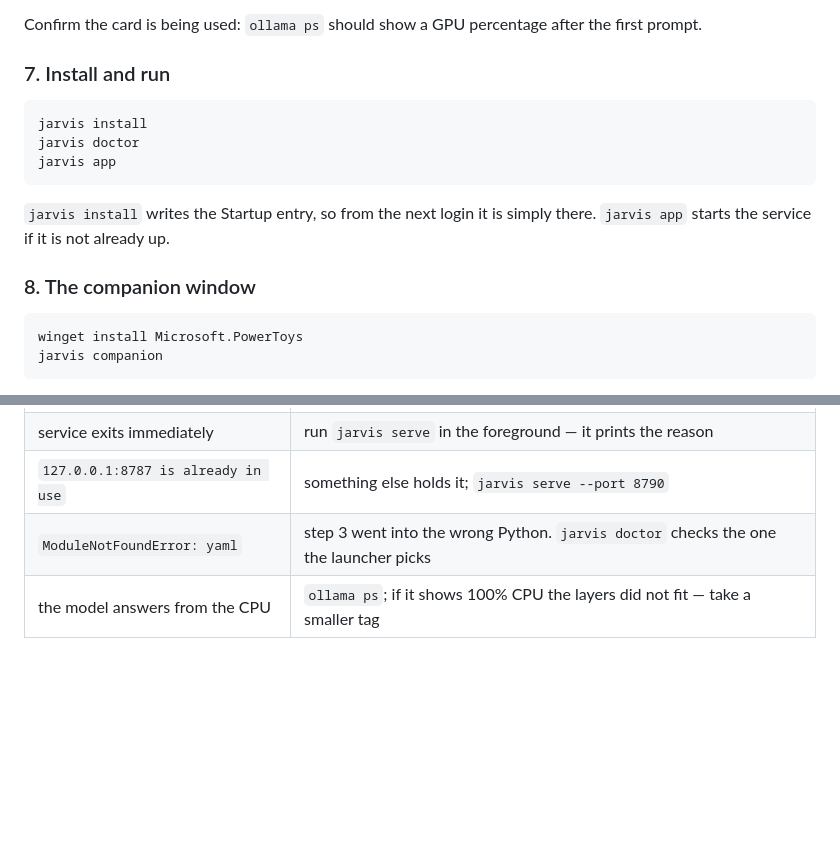
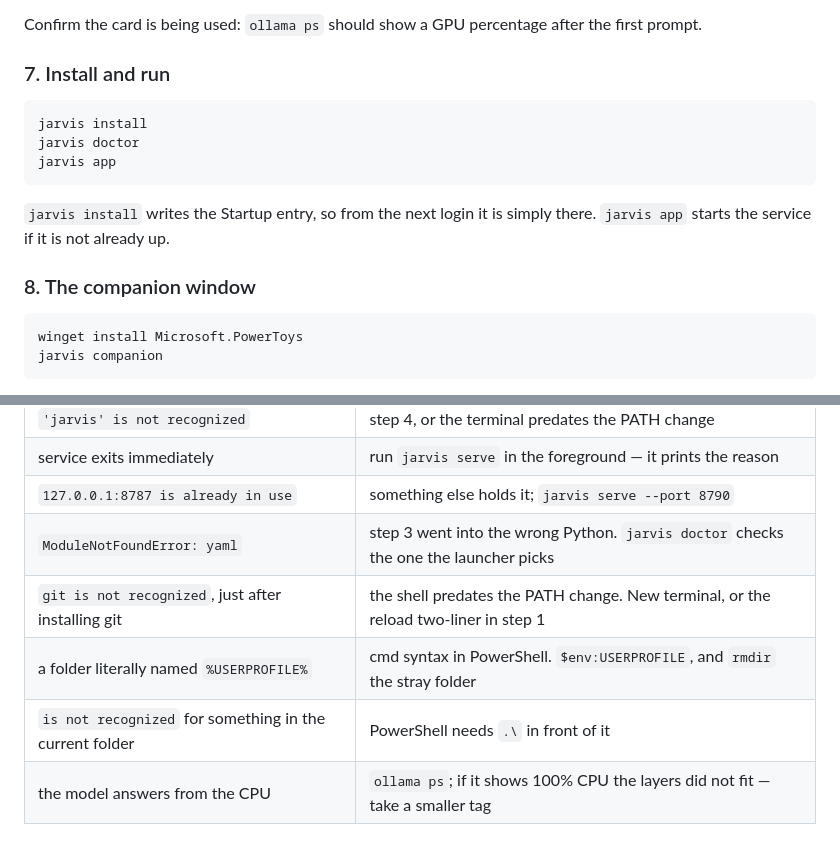
Before and after one commit to jdphillipsII/Jarvis, a Markdown page: docs/WINDOWS.md, 2 parts joined by grey strips. GitHub-like rendering; blank space fills up the shorter version.

````diff
--- a/docs/WINDOWS.md
+++ b/docs/WINDOWS.md
@@ -102,7 +121,7 @@ the first prompt.
 
 ### 7. Install and run
 
-```
+```powershell
 jarvis install
 jarvis doctor
 jarvis app
@@ -113,7 +132,7 @@ there. `jarvis app` starts the service if it is not already up.
 
 ### 8. The companion window
 
-```
+```powershell
 winget install Microsoft.PowerToys
 jarvis companion
 ```
@@ -131,6 +150,9 @@ here, and a natively pinned window would mean writing one.
 | service exits immediately | run `jarvis serve` in the foreground — it prints the reason |
 | `127.0.0.1:8787 is already in use` | something else holds it; `jarvis serve --port 8790` |
 | `ModuleNotFoundError: yaml` | step 3 went into the wrong Python. `jarvis doctor` checks the one the launcher picks |
+| `git is not recognized`, just after installing git | the shell predates the PATH change. New terminal, or the reload two-liner in step 1 |
+| a folder literally named `%USERPROFILE%` | cmd syntax in PowerShell. `$env:USERPROFILE`, and `rmdir` the stray folder |
+| `is not recognized` for something in the current folder | PowerShell needs `.\` in front of it |
 | the model answers from the CPU | `ollama ps`; if it shows 100% CPU the layers did not fit — take a smaller tag |
 
 ## What changes, and why
````
Also changed, not shown: other parts of docs/WINDOWS.md (+36 -17 lines).
